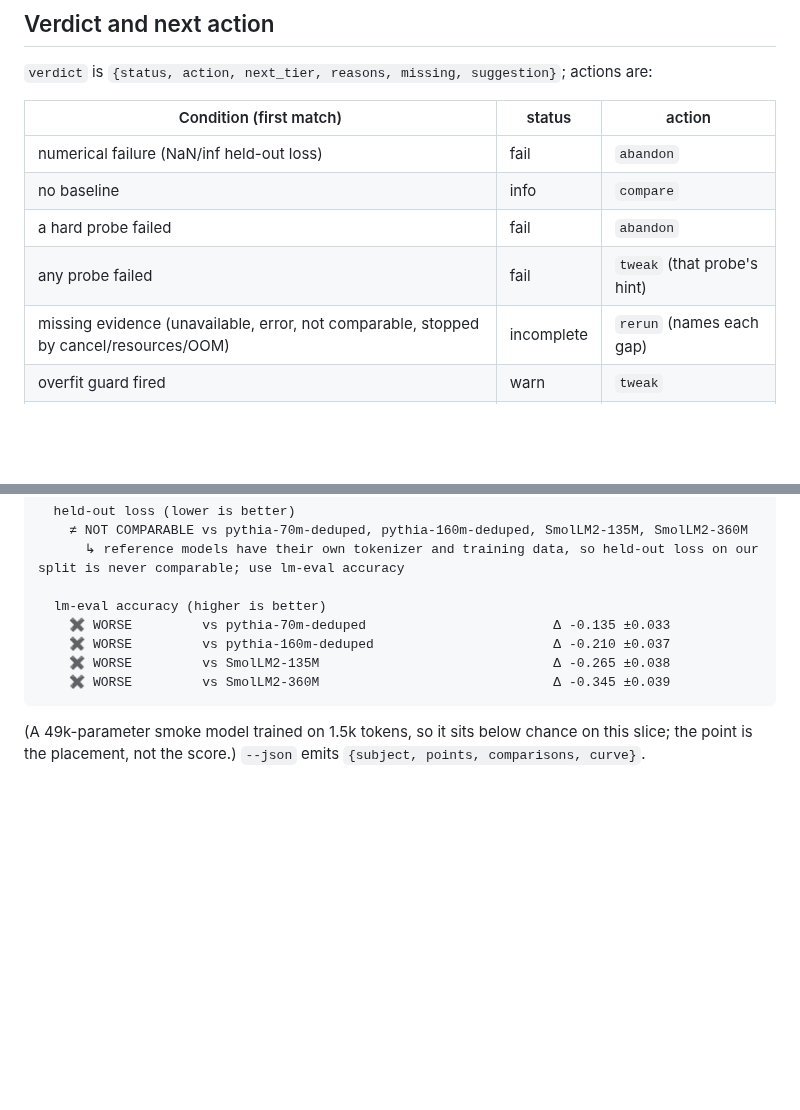
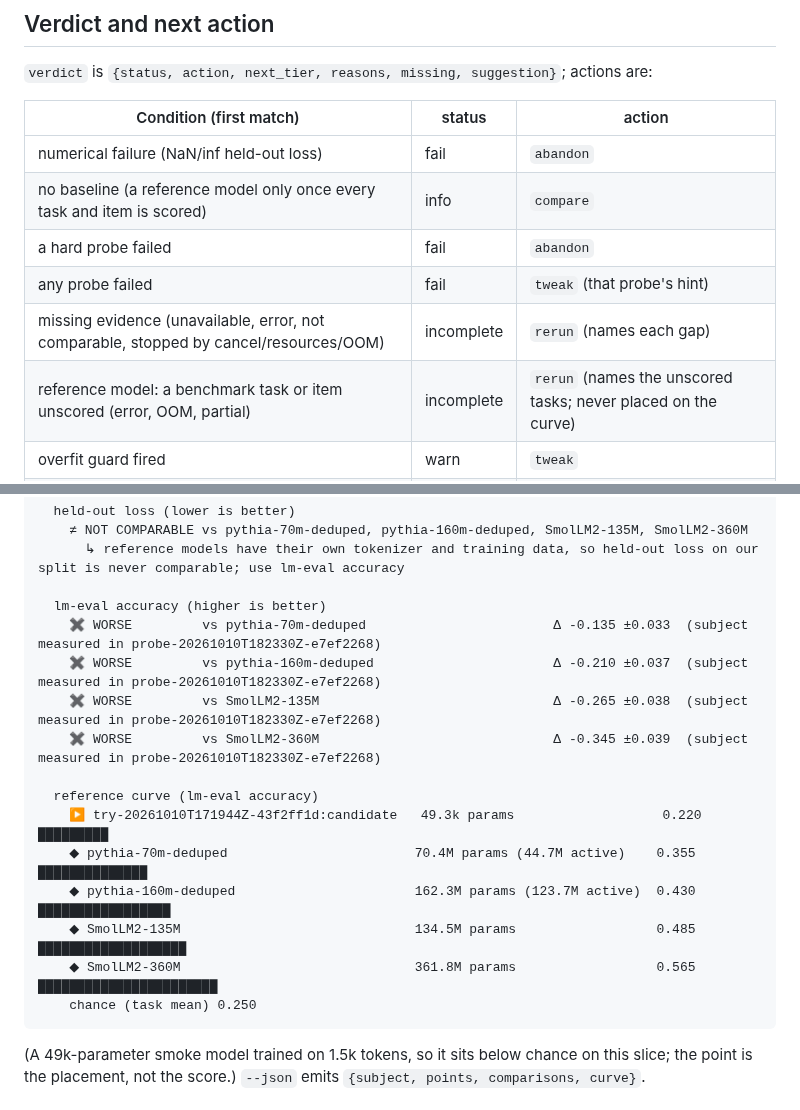
Before and after one commit to supernovae/tiny-sparse-lab, a Markdown page: docs/probe-battery.md, 2 parts joined by grey strips. Drawn GitHub-style; blank space fills up the shorter version.

````diff
--- a/docs/probe-battery.md
+++ b/docs/probe-battery.md
@@ -169,10 +169,11 @@ actions are:
 | Condition (first match) | status | action |
 |---|---|---|
 | numerical failure (NaN/inf held-out loss) | fail | `abandon` |
-| no baseline | info | `compare` |
+| no baseline (a reference model only once every task and item is scored) | info | `compare` |
 | a hard probe failed | fail | `abandon` |
 | any probe failed | fail | `tweak` (that probe's hint) |
 | missing evidence (unavailable, error, not comparable, stopped by cancel/resources/OOM) | incomplete | `rerun` (names each gap) |
+| reference model: a benchmark task or item unscored (error, OOM, partial) | incomplete | `rerun` (names the unscored tasks; never placed on the curve) |
 | overfit guard fired | warn | `tweak` |
 | held-out loss improved beyond noise, tiers left | pass/warn | `escalate` with `next_tier` |
 | held-out loss improved beyond noise, all tiers run | pass/warn | `longer_run` |
@@ -294,10 +305,18 @@ COMPARE  try-20261010T171944Z-43f2ff1d:candidate vs 4 point(s) · comparisons on
       ↳ reference models have their own tokenizer and training data, so held-out loss on our split is never comparable; use lm-eval accuracy
 
   lm-eval accuracy (higher is better)
-    ✖ WORSE         vs pythia-70m-deduped                        Δ -0.135 ±0.033
-    ✖ WORSE         vs pythia-160m-deduped                       Δ -0.210 ±0.037
-    ✖ WORSE         vs SmolLM2-135M                              Δ -0.265 ±0.038
-    ✖ WORSE         vs SmolLM2-360M                              Δ -0.345 ±0.039
+    ✖ WORSE         vs pythia-70m-deduped                        Δ -0.135 ±0.033  (subject measured in probe-20261010T182330Z-e7ef2268)
+    ✖ WORSE         vs pythia-160m-deduped                       Δ -0.210 ±0.037  (subject measured in probe-20261010T182330Z-e7ef2268)
+    ✖ WORSE         vs SmolLM2-135M                              Δ -0.265 ±0.038  (subject measured in probe-20261010T182330Z-e7ef2268)
+    ✖ WORSE         vs SmolLM2-360M                              Δ -0.345 ±0.039  (subject measured in probe-20261010T182330Z-e7ef2268)
+
+  reference curve (lm-eval accuracy)
+    ▶ try-20261010T171944Z-43f2ff1d:candidate   49.3k params                   0.220 █████████
+    ◆ pythia-70m-deduped                        70.4M params (44.7M active)    0.355 ██████████████
+    ◆ pythia-160m-deduped                       162.3M params (123.7M active)  0.430 █████████████████
+    ◆ SmolLM2-135M                              134.5M params                  0.485 ███████████████████
+    ◆ SmolLM2-360M                              361.8M params                  0.565 ███████████████████████
+    chance (task mean) 0.250
 ```
 
 (A 49k-parameter smoke model trained on 1.5k tokens, so it sits below chance on
````
Also changed, not shown: other parts of docs/probe-battery.md (+19 -7 lines), docs/assets/probe-pareto-references.png, 11 other files.
